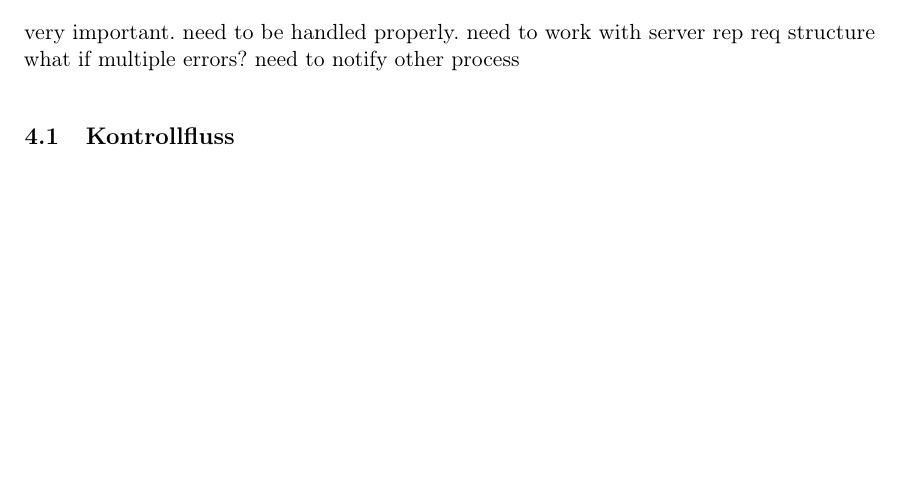
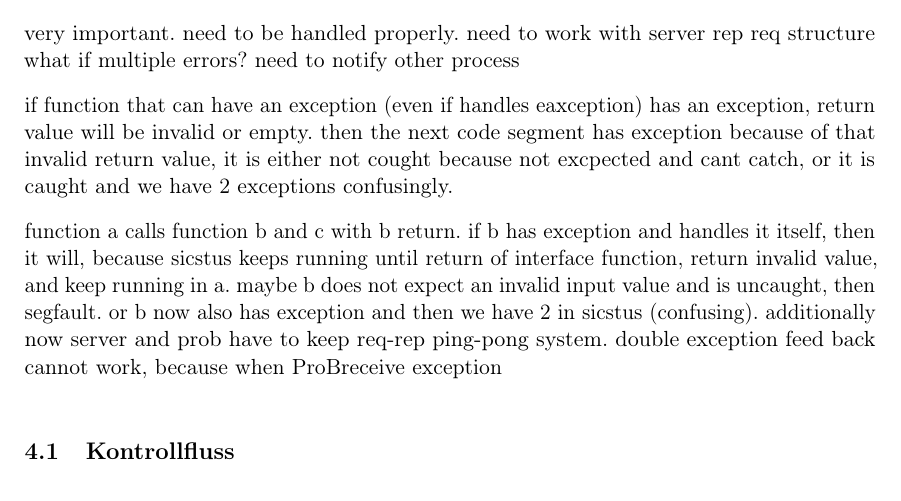
Before and after one commit to SilenZcience/ScientificWork, a LaTeX thesis (BachelorThesis/thesis.tex, which reads BachelorThesis/exceptions.tex): part of page 13 of 15 before the commit and part of page 13 of 16 after it, cut so that both start at the same text, the shorter picture padded with empty space. Compiled offline with pdfLaTeX.

Commit message:
data analysis

```diff
--- a/BachelorThesis/exceptions.tex
+++ b/BachelorThesis/exceptions.tex
@@ -10,6 +10,16 @@ need to work with server rep req structure
 what if multiple errors?
 need to notify other process
 
+if function that can have an exception (even if handles eaxception) has an exception, return value will be invalid or empty.
+then the next code segment has exception because of that invalid return value, it is either not cought because not excpected and cant catch, or it is caught and we have 2 exceptions confusingly.
+
+function a calls function b and c with b return.
+if b has exception and handles it itself, then it will, because sicstus keeps running until return of interface function, return invalid value, and keep running in a.
+maybe b does not expect an invalid input value and is uncaught, then segfault. or b now also has exception and then we have 2 in sicstus (confusing).
+additionally now server and prob have to keep req-rep ping-pong system. double exception feed back cannot work, because when ProBreceive exception
+
+
+
 \subsection{Kontrollfluss}
 
 dependency graph of all functions
```
Also changed, not shown: BachelorThesis/PerformanceEvaluation/overhead.pdf (added), BachelorThesis/PerformanceEvaluation/overhead.png (added), BachelorThesis/PerformanceEvaluation/processingtime.pdf (added), BachelorThesis/PerformanceEvaluation/processingtime.png (added), BachelorThesis/thesis.pdf, 1 other file.
